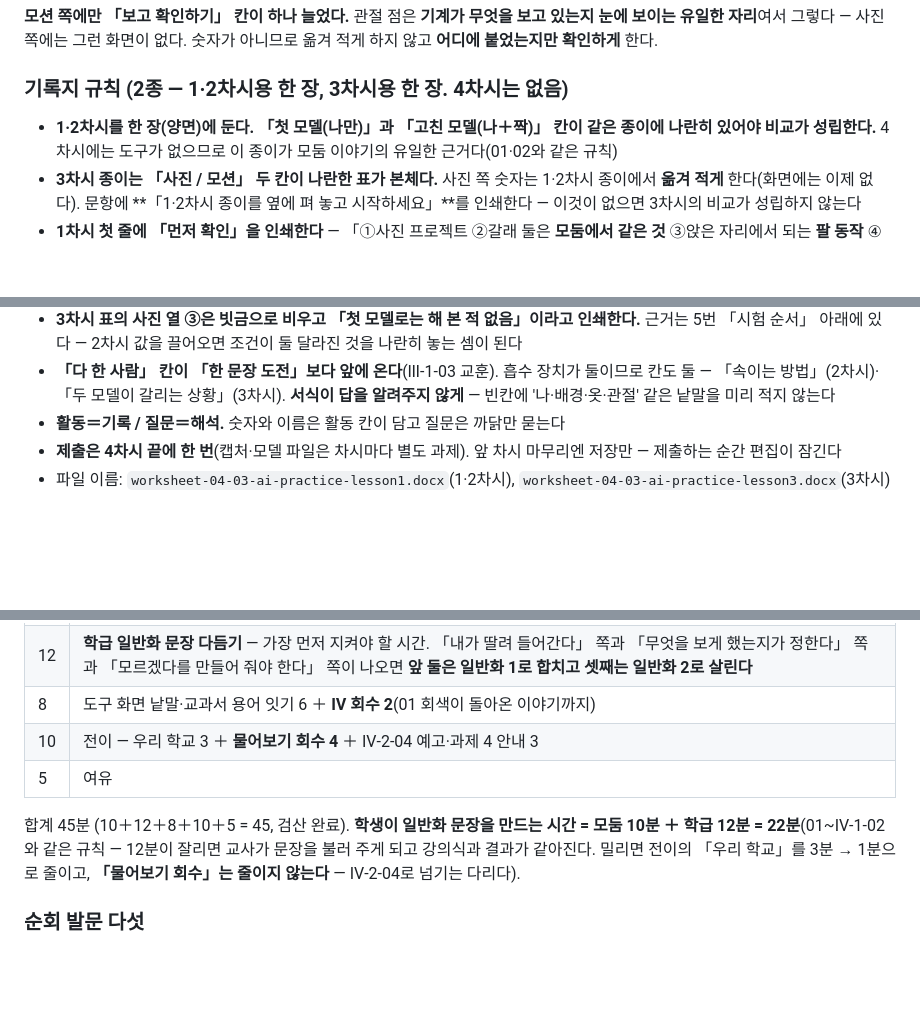
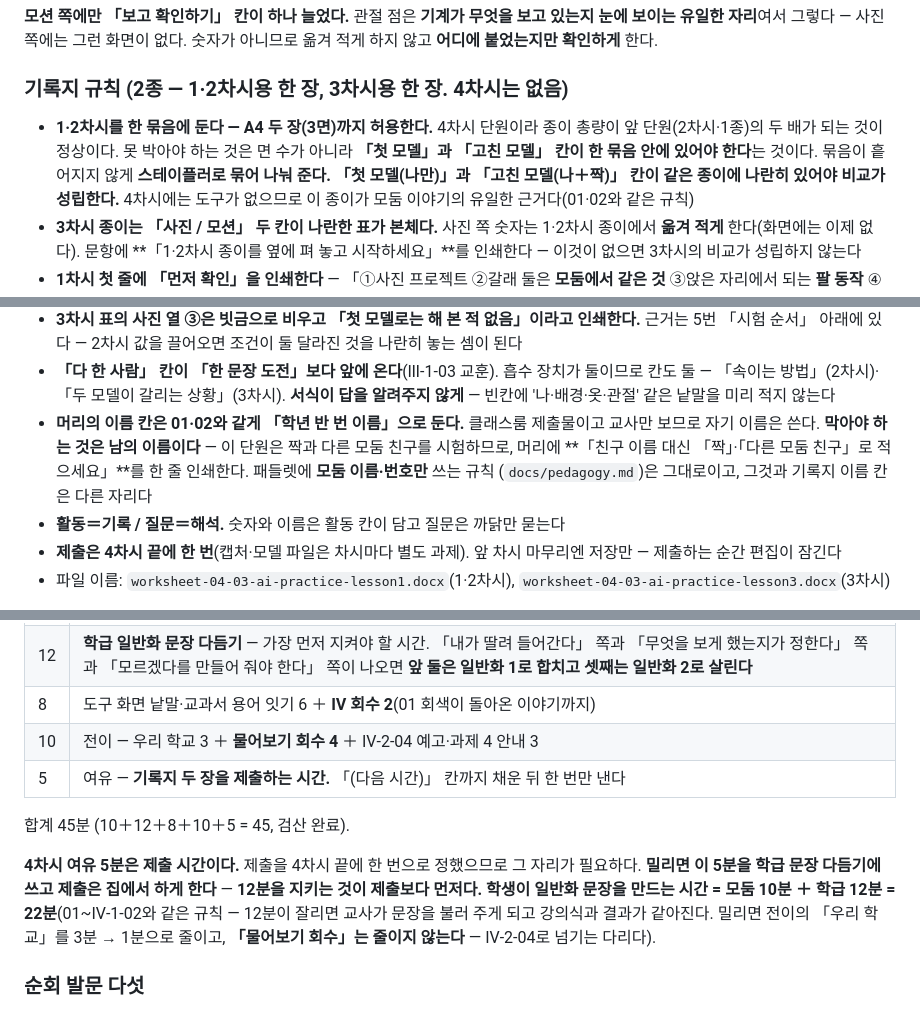
Before and after one commit to daldalsam/InfoCBI, a Markdown page: 04-ai/03-ai-practice/lesson.md, 3 parts joined by grey strips. GitHub-like rendering; blank space fills up the shorter version.

```diff
--- a/04-ai/03-ai-practice/lesson.md
+++ b/04-ai/03-ai-practice/lesson.md
@@ -728,7 +728,10 @@ B갈래는 필통 위에 놓아라」) 학생이 *「선생님이 정해 줘서
 
 ### 기록지 규칙 (2종 — 1·2차시용 한 장, 3차시용 한 장. 4차시는 없음)
 
-- **1·2차시를 한 장(양면)에 둔다.** **「첫 모델(나만)」과 「고친 모델(나＋짝)」 칸이
+- **1·2차시를 한 묶음에 둔다 — A4 두 장(3면)까지 허용한다.** 4차시 단원이라 종이
+  총량이 앞 단원(2차시·1종)의 두 배가 되는 것이 정상이다. 못 박아야 하는 것은 면 수가
+  아니라 **「첫 모델」과 「고친 모델」 칸이 한 묶음 안에 있어야 한다**는 것이다.
+  묶음이 흩어지지 않게 **스테이플러로 묶어 나눠 준다.** **「첫 모델(나만)」과 「고친 모델(나＋짝)」 칸이
   같은 종이에 나란히 있어야 비교가 성립한다.** 4차시에는 도구가 없으므로 이 종이가
   모둠 이야기의 유일한 근거다(01·02와 같은 규칙)
 - **3차시 종이는 「사진 / 모션」 두 칸이 나란한 표가 본체다.** 사진 쪽 숫자는 1·2차시
@@ -766,6 +769,11 @@ B갈래는 필통 위에 놓아라」) 학생이 *「선생님이 정해 줘서
 - **「다 한 사람」 칸이 「한 문장 도전」보다 앞에 온다**(Ⅲ-1-03 교훈). 흡수 장치가
   둘이므로 칸도 둘 — 「속이는 방법」(2차시)·「두 모델이 갈리는 상황」(3차시).
   **서식이 답을 알려주지 않게** — 빈칸에 '나·배경·옷·관절' 같은 낱말을 미리 적지 않는다
+- **머리의 이름 칸은 01·02와 같게 「학년 반 번 이름」으로 둔다.** 클래스룸 제출물이고
+  교사만 보므로 자기 이름은 쓴다. **막아야 하는 것은 남의 이름이다** — 이 단원은 짝과
+  다른 모둠 친구를 시험하므로, 머리에 **「친구 이름 대신 「짝」·「다른 모둠 친구」로
+  적으세요」**를 한 줄 인쇄한다. 패들렛에 **모둠 이름·번호만** 쓰는 규칙
+  (`docs/pedagogy.md`)은 그대로이고, 그것과 기록지 이름 칸은 다른 자리다
 - **활동＝기록 / 질문＝해석.** 숫자와 이름은 활동 칸이 담고 질문은 까닭만 묻는다
 - **제출은 4차시 끝에 한 번**(캡처·모델 파일은 차시마다 별도 과제). 앞 차시 마무리엔
   저장만 — 제출하는 순간 편집이 잠긴다
@@ -913,9 +921,13 @@ B갈래는 필통 위에 놓아라」) 학생이 *「선생님이 정해 줘서
 | 12 | **학급 일반화 문장 다듬기** — 가장 먼저 지켜야 할 시간. 「내가 딸려 들어간다」 쪽과 「무엇을 보게 했는지가 정한다」 쪽과 「모르겠다를 만들어 줘야 한다」 쪽이 나오면 **앞 둘은 일반화 1로 합치고 셋째는 일반화 2로 살린다** |
 | 8 | 도구 화면 낱말·교과서 용어 잇기 6 ＋ **Ⅳ 회수 2**(01 회색이 돌아온 이야기까지) |
 | 10 | 전이 — 우리 학교 3 ＋ **물어보기 회수 4** ＋ Ⅳ-2-04 예고·과제 4 안내 3 |
-| 5 | 여유 |
+| 5 | 여유 — **기록지 두 장을 제출하는 시간.** 「(다음 시간)」 칸까지 채운 뒤 한 번만 낸다 |
 
-합계 45분 (10＋12＋8＋10＋5 = 45, 검산 완료). **학생이 일반화 문장을 만드는 시간 =
+합계 45분 (10＋12＋8＋10＋5 = 45, 검산 완료).
+
+**4차시 여유 5분은 제출 시간이다.** 제출을 4차시 끝에 한 번으로 정했으므로 그 자리가
+필요하다. **밀리면 이 5분을 학급 문장 다듬기에 쓰고 제출은 집에서 하게 한다** —
+**12분을 지키는 것이 제출보다 먼저다.** **학생이 일반화 문장을 만드는 시간 =
 모둠 10분 ＋ 학급 12분 = 22분**(01~Ⅳ-1-02와 같은 규칙 — 12분이 잘리면 교사가 문장을
 불러 주게 되고 강의식과 결과가 같아진다. 밀리면 전이의 「우리 학교」를 3분 → 1분으로
 줄이고, **「물어보기 회수」는 줄이지 않는다** — Ⅳ-2-04로 넘기는 다리다).
```
Also changed, not shown: CLAUDE.md (+22 -11 lines).
